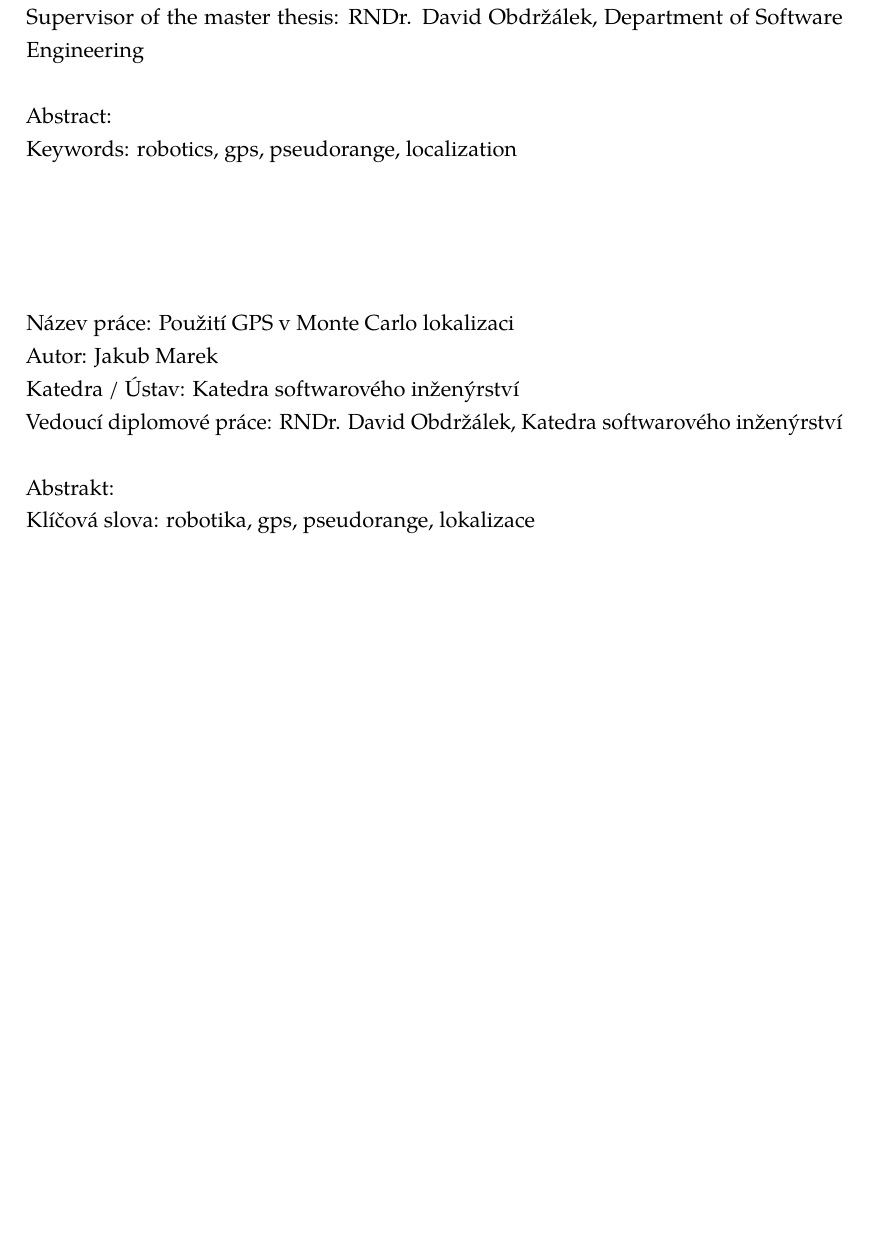
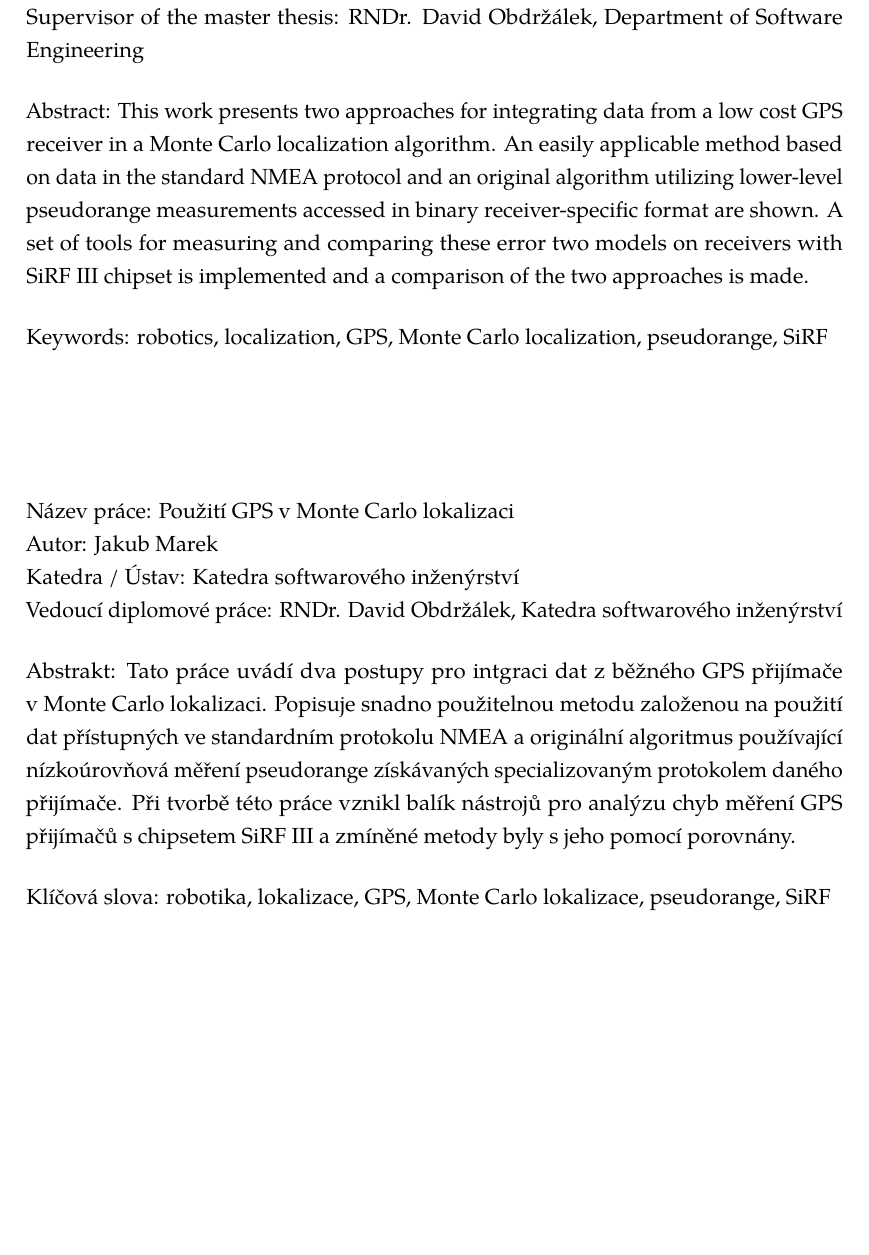
Before and after one commit to bluecube/thesis, a LaTeX thesis (text/thesis.tex, which reads text/tex/abstract.tex): part of page 11 of 66, cut so that both start at the same text. Compiled offline with pdfLaTeX.

Commit message:
text: Abstract.

```diff
--- a/text/tex/abstract.tex
+++ b/text/tex/abstract.tex
@@ -2,13 +2,24 @@
 Title: \thetitle\\
 Author: \theauthor\\
 Department / Institute: Department of Software Engineering\\
-Supervisor of the master thesis: RNDr. David Obdržálek, Department of Software Engineering\\
+Supervisor of the master thesis: RNDr. David Obdržálek, Department of Software Engineering
+
+\vspace{5mm}
 
 \noindent
-Abstract:
+Abstract: This work presents two approaches for integrating data from a low
+cost GPS receiver in a Monte Carlo localization algorithm.
+An easily applicable method based on data in the standard NMEA protocol and an original algorithm
+utilizing lower-level pseudorange measurements accessed in binary receiver-specific
+format are shown.
+A set of tools for measuring and comparing these error two models on receivers
+with \sirf chipset
+is implemented and a comparison of the two approaches is made.
+
+\vspace{5mm}
 
 \noindent
-Keywords: robotics, gps, pseudorange, localization
+Keywords: robotics, localization, GPS, Monte Carlo localization, pseudorange, SiRF
 
 \vspace{25mm}
 
@@ -17,13 +28,23 @@ Keywords: robotics, gps, pseudorange, localization
 Název práce: Použití GPS v Monte Carlo lokalizaci\\
 Autor: \theauthor\\
 Katedra / Ústav: Katedra softwarového inženýrství\\
-Vedoucí diplomové práce: RNDr. David Obdržálek, Katedra softwarového inženýrství\\
+Vedoucí diplomové práce: RNDr. David Obdržálek, Katedra softwarového inženýrství
+
+\vspace{5mm}
 
 \noindent
-Abstrakt:
+Abstrakt: Tato práce uvádí dva postupy pro intgraci dat z~běžného GPS přijímače
+v~Monte Carlo lokalizaci.
+Popisuje snadno použitelnou metodu založenou na použití dat přístupných ve standardním
+protokolu NMEA a originální algoritmus používající nízkoúrovňová měření pseudorange
+získávaných specializovaným protokolem daného přijímače.
+Při tvorbě této práce vznikl balík nástrojů pro analýzu chyb měření GPS přijímačů
+s chipsetem \sirf a zmíněné metody byly s jeho pomocí porovnány.
+
+\vspace{5mm}
 
 \noindent
-Klíčová slova: robotika, gps, pseudorange, lokalizace
+Klíčová slova: robotika, lokalizace, GPS, Monte Carlo lokalizace, pseudorange, SiRF
 %\end{otherlanguage}
 
 \cleartorecto
```
